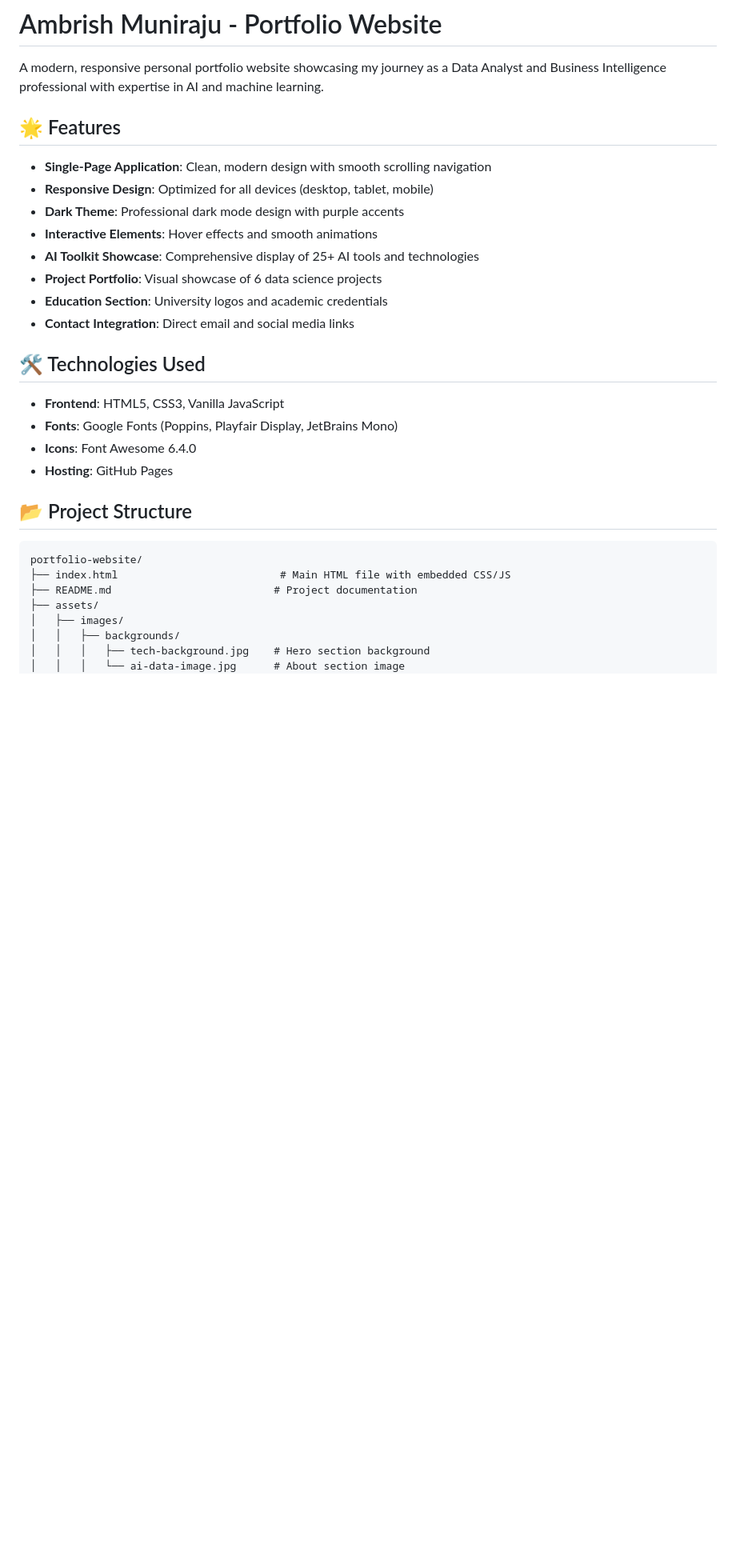
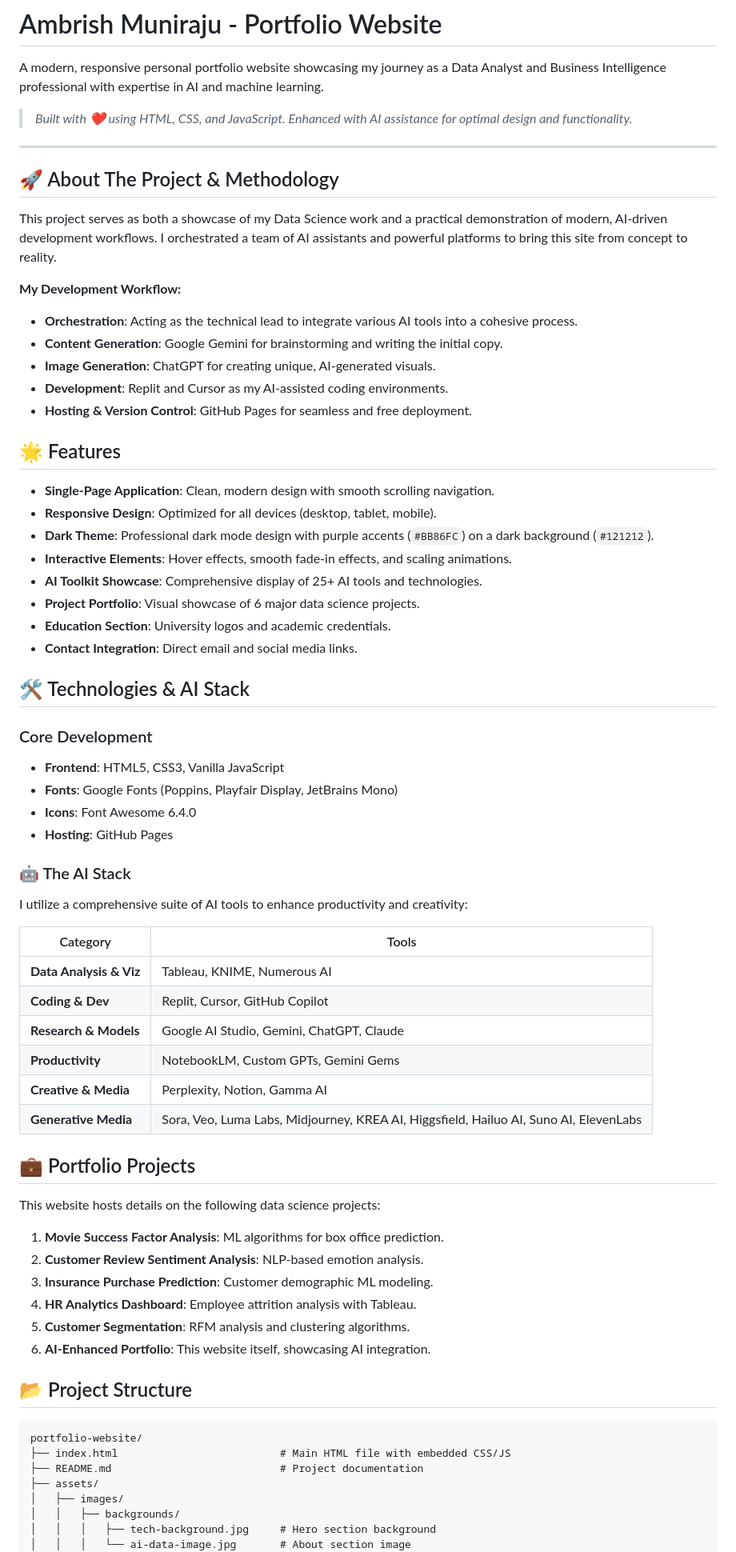
Before and after one commit to AmbrishMuniraju/AmbrishMuniraju.github.io, a Markdown page: README.md, the part around one of its changes. Shown at 80% size. Drawn GitHub-style; blank space fills up the shorter version.

Commit message:
Revise README for clarity and additional features
Updated README to enhance project details and features.

````diff
--- a/README.md
+++ b/README.md
@@ -2,33 +2,72 @@
 
 A modern, responsive personal portfolio website showcasing my journey as a Data Analyst and Business Intelligence professional with expertise in AI and machine learning.
 
+> *Built with ❤️ using HTML, CSS, and JavaScript. Enhanced with AI assistance for optimal design and functionality.*
+
+---
+
+## 🚀 About The Project & Methodology
+
+This project serves as both a showcase of my Data Science work and a practical demonstration of modern, AI-driven development workflows. I orchestrated a team of AI assistants and powerful platforms to bring this site from concept to reality.
+
+**My Development Workflow:**
+- **Orchestration**: Acting as the technical lead to integrate various AI tools into a cohesive process.
+- **Content Generation**: Google Gemini for brainstorming and writing the initial copy.
+- **Image Generation**: ChatGPT for creating unique, AI-generated visuals.
+- **Development**: Replit and Cursor as my AI-assisted coding environments.
+- **Hosting & Version Control**: GitHub Pages for seamless and free deployment.
+
 ## 🌟 Features
 
-- **Single-Page Application**: Clean, modern design with smooth scrolling navigation
-- **Responsive Design**: Optimized for all devices (desktop, tablet, mobile)
-- **Dark Theme**: Professional dark mode design with purple accents
-- **Interactive Elements**: Hover effects and smooth animations
-- **AI Toolkit Showcase**: Comprehensive display of 25+ AI tools and technologies
-- **Project Portfolio**: Visual showcase of 6 data science projects
-- **Education Section**: University logos and academic credentials
-- **Contact Integration**: Direct email and social media links
+- **Single-Page Application**: Clean, modern design with smooth scrolling navigation.
+- **Responsive Design**: Optimized for all devices (desktop, tablet, mobile).
+- **Dark Theme**: Professional dark mode design with purple accents (`#BB86FC`) on a dark background (`#121212`).
+- **Interactive Elements**: Hover effects, smooth fade-in effects, and scaling animations.
+- **AI Toolkit Showcase**: Comprehensive display of 25+ AI tools and technologies.
+- **Project Portfolio**: Visual showcase of 6 major data science projects.
+- **Education Section**: University logos and academic credentials.
+- **Contact Integration**: Direct email and social media links.
 
-## 🛠️ Technologies Used
+## 🛠️ Technologies & AI Stack
 
+### Core Development
 - **Frontend**: HTML5, CSS3, Vanilla JavaScript
 - **Fonts**: Google Fonts (Poppins, Playfair Display, JetBrains Mono)
 - **Icons**: Font Awesome 6.4.0
 - **Hosting**: GitHub Pages
 
+### 🤖 The AI Stack
+I utilize a comprehensive suite of AI tools to enhance productivity and creativity:
+
+| Category | Tools |
+|----------|-------|
+| **Data Analysis & Viz** | Tableau, KNIME, Numerous AI |
+| **Coding & Dev** | Replit, Cursor, GitHub Copilot |
+| **Research & Models** | Google AI Studio, Gemini, ChatGPT, Claude |
+| **Productivity** | NotebookLM, Custom GPTs, Gemini Gems |
+| **Creative & Media** | Perplexity, Notion, Gamma AI |
+| **Generative Media** | Sora, Veo, Luma Labs, Midjourney, KREA AI, Higgsfield, Hailuo AI, Suno AI, ElevenLabs |
+
+## 💼 Portfolio Projects
+
+This website hosts details on the following data science projects:
+
+1.  **Movie Success Factor Analysis**: ML algorithms for box office prediction.
+2.  **Customer Review Sentiment Analysis**: NLP-based emotion analysis.
+3.  **Insurance Purchase Prediction**: Customer demographic ML modeling.
+4.  **HR Analytics Dashboard**: Employee attrition analysis with Tableau.
+5.  **Customer Segmentation**: RFM analysis and clustering algorithms.
+6.  **AI-Enhanced Portfolio**: This website itself, showcasing AI integration.
+
 ## 📂 Project Structure
 
-```
+```text
 portfolio-website/
 ├── index.html                          # Main HTML file with embedded CSS/JS
-├── README.md                          # Project documentation
+├── README.md                           # Project documentation
 ├── assets/
 │   ├── images/
 │   │   ├── backgrounds/
-│   │   │   ├── tech-background.jpg    # Hero section background
-│   │   │   └── ai-data-image.jpg      # About section image
+│   │   │   ├── tech-background.jpg     # Hero section background
+│   │   │   └── ai-data-image.jpg       # About section image
 │   │   ├── projects/
````
Also changed, not shown: other parts of README.md (+8 -106 lines).
